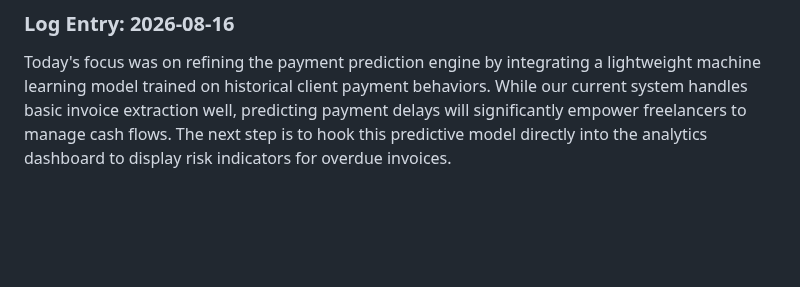
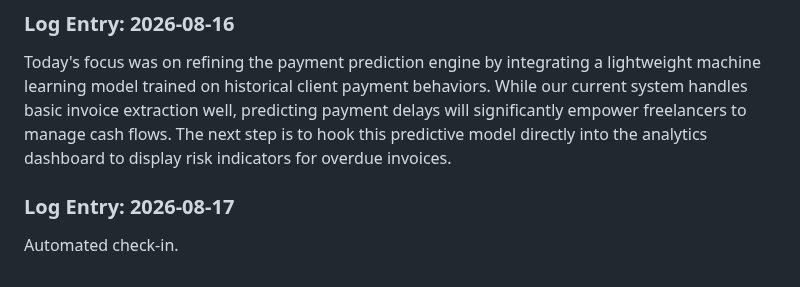
Before and after one commit to Ateendra9/AI-enabled-invoice-application, a Markdown page: project_log.md, the part around the change. Rendered like a GitHub page; blank space fills up the shorter version.

Commit message:
chore: automated daily project log entry

```diff
--- a/project_log.md
+++ b/project_log.md
@@ -204,3 +204,6 @@ Today's focus was on refining the intelligent data extraction pipeline to improv
 
 ### Log Entry: 2026-08-16
 Today's focus was on refining the payment prediction engine by integrating a lightweight machine learning model trained on historical client payment behaviors. While our current system handles basic invoice extraction well, predicting payment delays will significantly empower freelancers to manage cash flows. The next step is to hook this predictive model directly into the analytics dashboard to display risk indicators for overdue invoices.
+
+### Log Entry: 2026-08-17
+Automated check-in.
```
